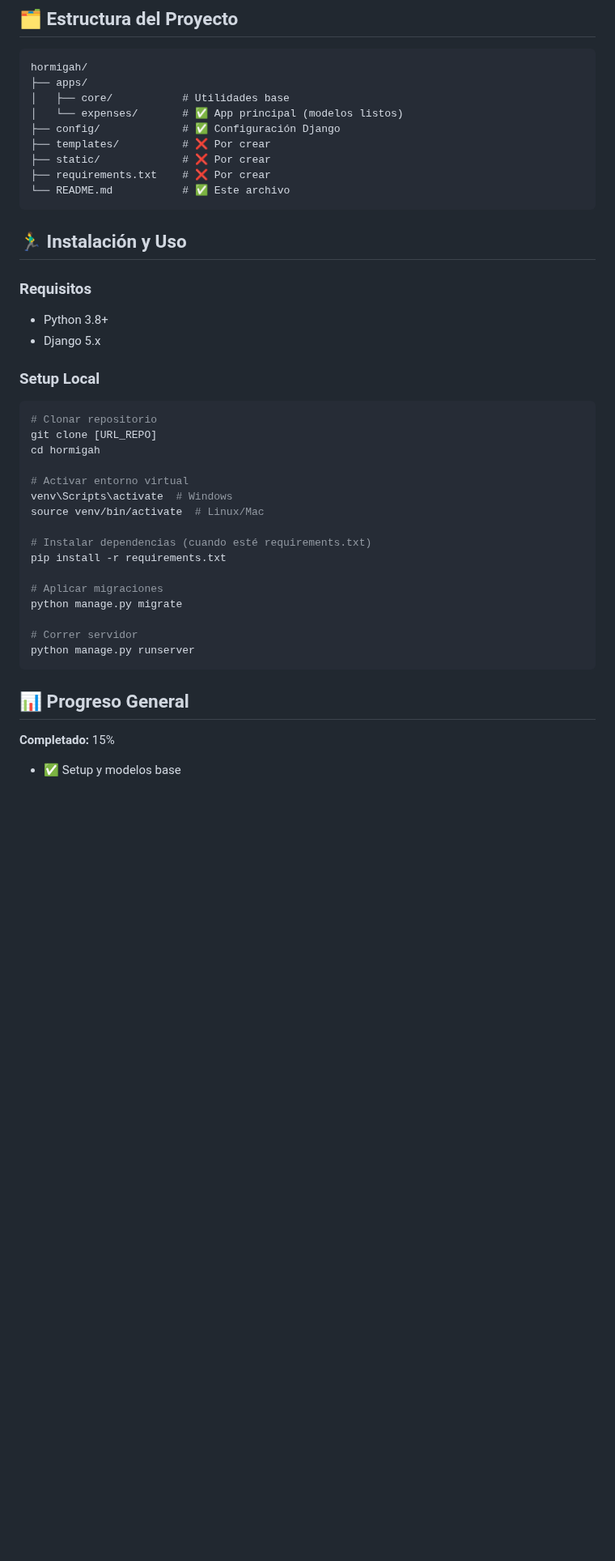
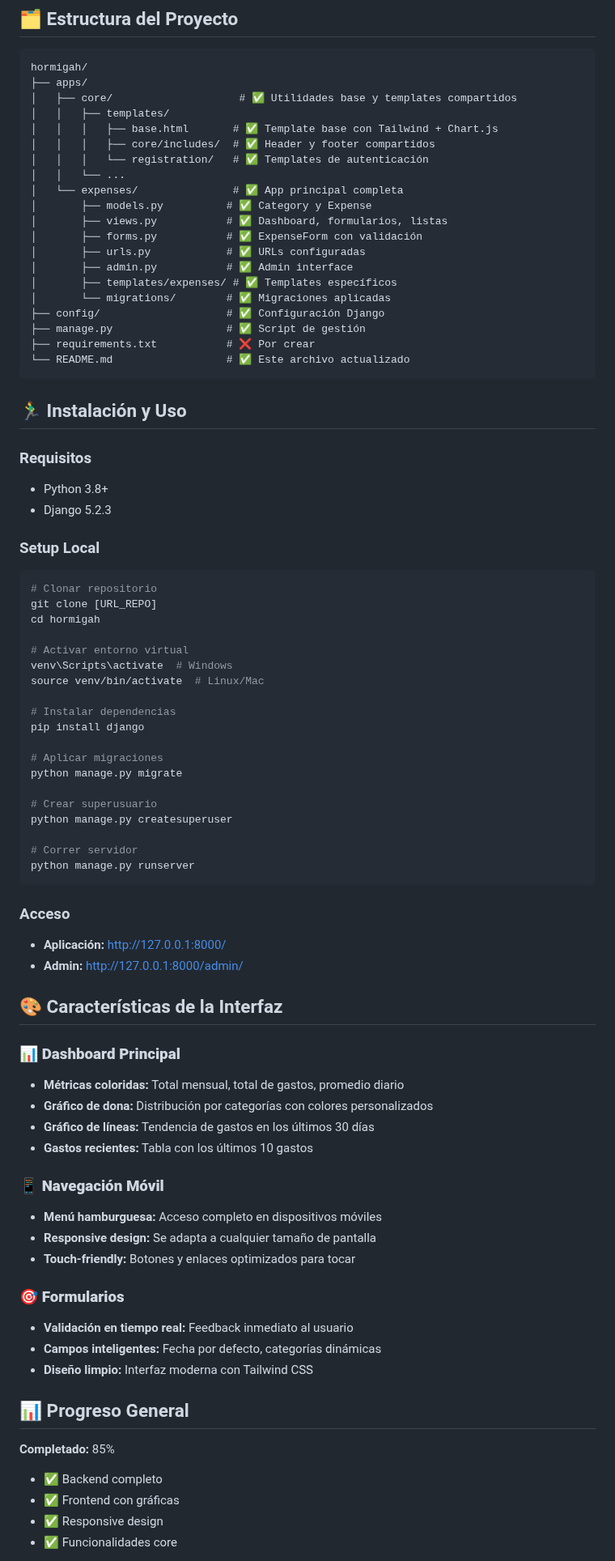
Before and after one commit to cr4zyhead/hormigah-expense-tracker, a Markdown page: README.md, the part around one of its changes. Shown at 81% size. GitHub-like rendering; blank space fills up the shorter version.

````diff
--- a/README.md
+++ b/README.md
@@ -79,20 +106,31 @@ Una aplicación web personal para **controlar esos pequeños gastos diarios** qu
 ```
 hormigah/
 ├── apps/
-│   ├── core/           # Utilidades base
-│   └── expenses/       # ✅ App principal (modelos listos)
-├── config/             # ✅ Configuración Django
-├── templates/          # ❌ Por crear
-├── static/             # ❌ Por crear
-├── requirements.txt    # ❌ Por crear
-└── README.md           # ✅ Este archivo
+│   ├── core/                    # ✅ Utilidades base y templates compartidos
+│   │   ├── templates/
+│   │   │   ├── base.html       # ✅ Template base con Tailwind + Chart.js
+│   │   │   ├── core/includes/  # ✅ Header y footer compartidos
+│   │   │   └── registration/   # ✅ Templates de autenticación
+│   │   └── ...
+│   └── expenses/               # ✅ App principal completa
+│       ├── models.py          # ✅ Category y Expense
+│       ├── views.py           # ✅ Dashboard, formularios, listas
+│       ├── forms.py           # ✅ ExpenseForm con validación
+│       ├── urls.py            # ✅ URLs configuradas
+│       ├── admin.py           # ✅ Admin interface
+│       ├── templates/expenses/ # ✅ Templates específicos
+│       └── migrations/        # ✅ Migraciones aplicadas
+├── config/                    # ✅ Configuración Django
+├── manage.py                  # ✅ Script de gestión
+├── requirements.txt           # ❌ Por crear
+└── README.md                  # ✅ Este archivo actualizado
 ```
 
 ## 🏃‍♂️ Instalación y Uso
 
 ### Requisitos
 - Python 3.8+
-- Django 5.x
+- Django 5.2.3
 
 ### Setup Local
 ```bash
@@ -104,18 +142,46 @@ cd hormigah
 venv\Scripts\activate  # Windows
 source venv/bin/activate  # Linux/Mac
 
-# Instalar dependencias (cuando esté requirements.txt)
-pip install -r requirements.txt
+# Instalar dependencias
+pip install django
 
 # Aplicar migraciones
 python manage.py migrate
+
+# Crear superusuario
+python manage.py createsuperuser
 
 # Correr servidor
 python manage.py runserver
 ```
 
+### Acceso
+- **Aplicación:** http://127.0.0.1:8000/
+- **Admin:** http://127.0.0.1:8000/admin/
+
+## 🎨 Características de la Interfaz
+
+### 📊 **Dashboard Principal**
+- **Métricas coloridas:** Total mensual, total de gastos, promedio diario
+- **Gráfico de dona:** Distribución por categorías con colores personalizados
+- **Gráfico de líneas:** Tendencia de gastos en los últimos 30 días
+- **Gastos recientes:** Tabla con los últimos 10 gastos
+
+### 📱 **Navegación Móvil**
+- **Menú hamburguesa:** Acceso completo en dispositivos móviles
+- **Responsive design:** Se adapta a cualquier tamaño de pantalla
+- **Touch-friendly:** Botones y enlaces optimizados para tocar
+
+### 🎯 **Formularios**
+- **Validación en tiempo real:** Feedback inmediato al usuario
+- **Campos inteligentes:** Fecha por defecto, categorías dinámicas
+- **Diseño limpio:** Interfaz moderna con Tailwind CSS
+
 ## 📊 Progreso General
 
-**Completado:** 15%
-- ✅ Setup y modelos base
+**Completado:** 85%
+- ✅ Backend completo
+- ✅ Frontend con gráficas
+- ✅ Responsive design
+- ✅ Funcionalidades core
 
````
Also changed, not shown: other parts of README.md (+85 -36 lines).
